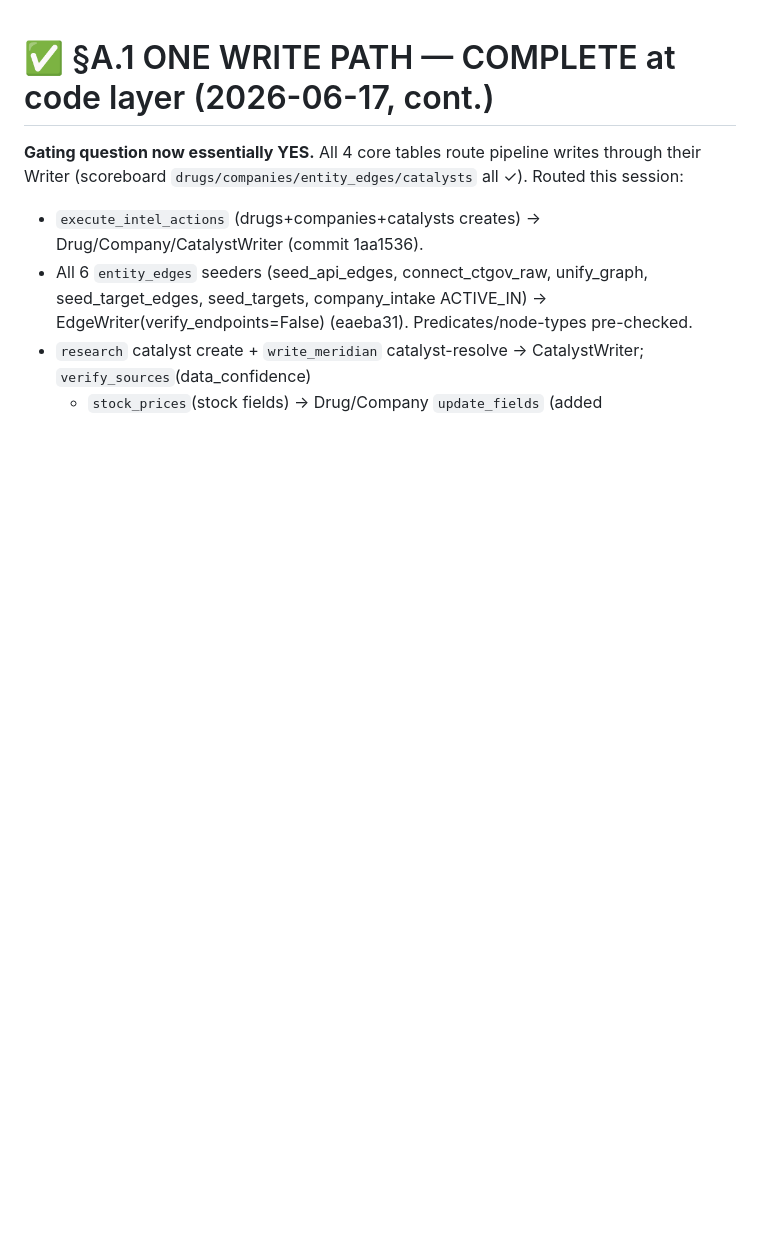
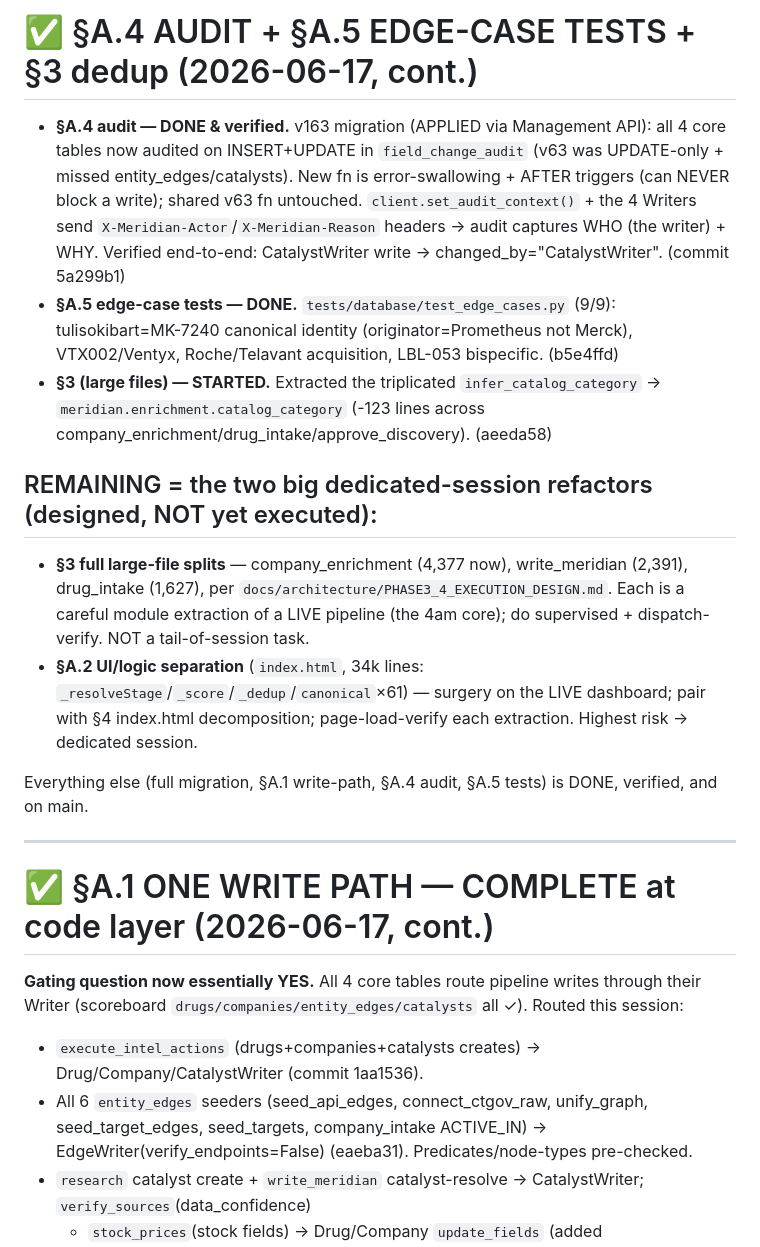
Before and after one commit to kyleklaassen-dev/bd-dashboard, a Markdown page: NEXT_SESSION.md, the part around the change. Drawn GitHub-style; blank space fills up the shorter version.

Commit message:
docs(NEXT_SESSION): record §A.4/§A.5/§3-dedup done; §3-full + §A.2 = dedicated sessions
Co-Authored-By: Claude Opus 4.8 <noreply@anthropic.com>

```diff
--- a/NEXT_SESSION.md
+++ b/NEXT_SESSION.md
@@ -1,3 +1,26 @@
+# ✅ §A.4 AUDIT + §A.5 EDGE-CASE TESTS + §3 dedup (2026-06-17, cont.)
+
+- **§A.4 audit — DONE & verified.** v163 migration (APPLIED via Management API): all 4 core tables now audited on
+  INSERT+UPDATE in `field_change_audit` (v63 was UPDATE-only + missed entity_edges/catalysts). New fn is
+  error-swallowing + AFTER triggers (can NEVER block a write); shared v63 fn untouched. `client.set_audit_context()` +
+  the 4 Writers send `X-Meridian-Actor`/`X-Meridian-Reason` headers → audit captures WHO (the writer) + WHY. Verified
+  end-to-end: CatalystWriter write → changed_by="CatalystWriter". (commit 5a299b1)
+- **§A.5 edge-case tests — DONE.** `tests/database/test_edge_cases.py` (9/9): tulisokibart=MK-7240 canonical identity
+  (originator=Prometheus not Merck), VTX002/Ventyx, Roche/Telavant acquisition, LBL-053 bispecific. (b5e4ffd)
+- **§3 (large files) — STARTED.** Extracted the triplicated `infer_catalog_category` → `meridian.enrichment.catalog_category`
+  (-123 lines across company_enrichment/drug_intake/approve_discovery). (aeeda58)
+
+## REMAINING = the two big dedicated-session refactors (designed, NOT yet executed):
+- **§3 full large-file splits** — company_enrichment (4,377 now), write_meridian (2,391), drug_intake (1,627), per
+  `docs/architecture/PHASE3_4_EXECUTION_DESIGN.md`. Each is a careful module extraction of a LIVE pipeline (the 4am core);
+  do supervised + dispatch-verify. NOT a tail-of-session task.
+- **§A.2 UI/logic separation** (`index.html`, 34k lines: `_resolveStage`/`_score`/`_dedup`/`canonical`×61) — surgery on the
+  LIVE dashboard; pair with §4 index.html decomposition; page-load-verify each extraction. Highest risk → dedicated session.
+
+Everything else (full migration, §A.1 write-path, §A.4 audit, §A.5 tests) is DONE, verified, and on main.
+
+---
+
 # ✅ §A.1 ONE WRITE PATH — COMPLETE at code layer (2026-06-17, cont.)
 
 **Gating question now essentially YES.** All 4 core tables route pipeline writes through their Writer
```
